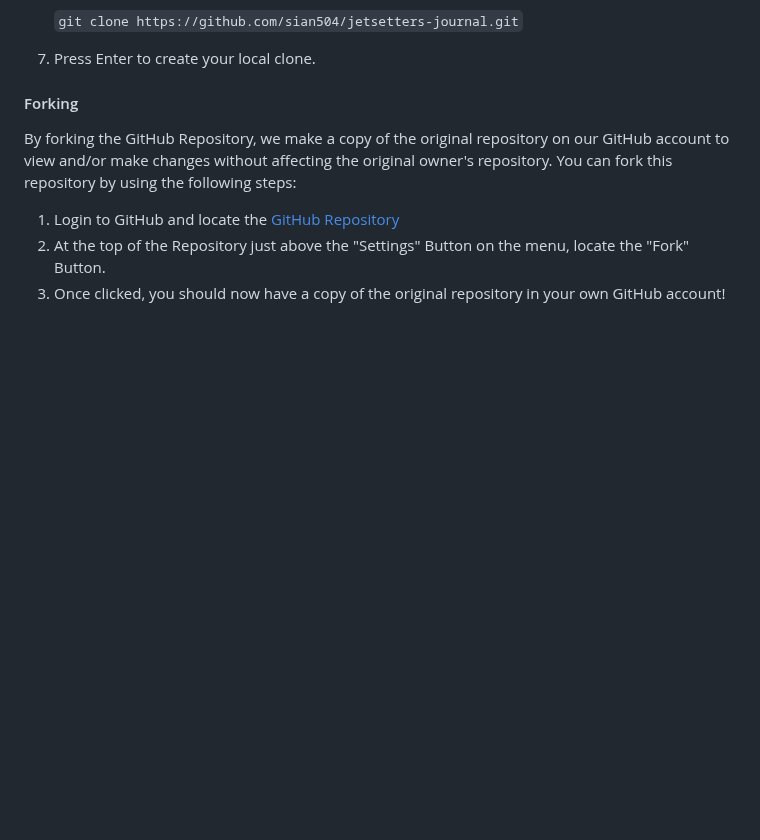
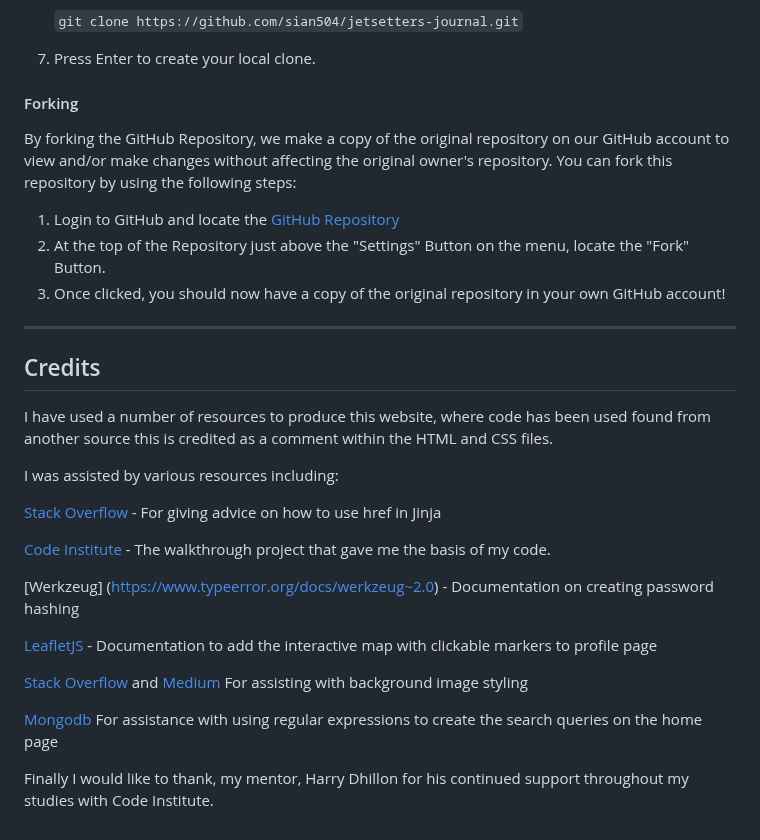
Before and after one commit to sian504/jetsetters-journal, a Markdown page: README.md, the part around the change. Drawn GitHub-style; blank space fills up the shorter version.

Commit message:
Completed credits section of README

```diff
--- a/README.md
+++ b/README.md
@@ -489,3 +489,25 @@ You can fork this repository by using the following steps:
 1. Login to GitHub and locate the [GitHub Repository](https://github.com/sian504/jetsetters-journal)
 2. At the top of the Repository just above the "Settings" Button on the menu, locate the "Fork" Button.
 3. Once clicked, you should now have a copy of the original repository in your own GitHub account!
+
+---
+
+## Credits
+
+I have used a number of resources to produce this website, where code has been used found from another source this is credited as a comment within the HTML and CSS files.
+
+I was assisted by various resources including:
+
+[Stack Overflow](https://stackoverflow.com/questions/33108685/advanced-how-to-use-href-in-jinja2) - For giving advice on how to use href in Jinja
+
+[Code Institute](https://learn.codeinstitute.net/courses/course-v1:CodeInstitute+NRDB_L5+2022_Q3/courseware/9e2f12f5584e48acb3c29e9b0d7cc4fe/054c3813e82e4195b5a4d8cd8a99ebaa/) - The walkthrough project that gave me the basis of my code.
+
+[Werkzeug] (https://www.typeerror.org/docs/werkzeug~2.0) - Documentation on creating password hashing
+
+[LeafletJS](https://leafletjs.com/) - Documentation to add the interactive map with clickable markers to profile page
+
+[Stack Overflow](https://stackoverflow.com/questions/9182978/semi-transparent-color-layer-over-background-image) and [Medium](https://medium.com/@miguelznunez/how-to-easily-add-an-image-overlay-to-your-images-with-css-e354a79f530d) For assisting with background image styling
+
+[Mongodb](https://www.mongodb.com/docs/v2.2/reference/operator/query/regex/) For assistance with using regular expressions to create the search queries on the home page
+
+Finally I would like to thank, my mentor, Harry Dhillon for his continued support throughout my studies with Code Institute.
```
